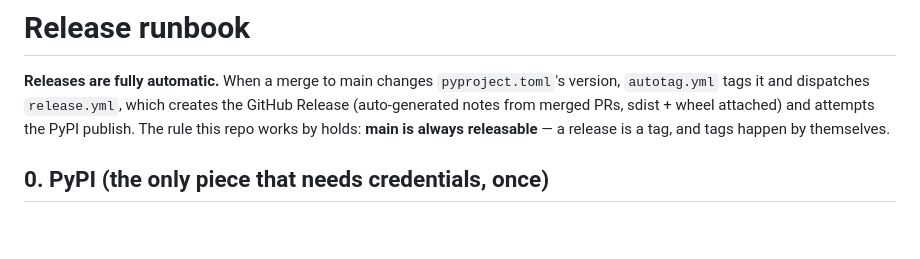
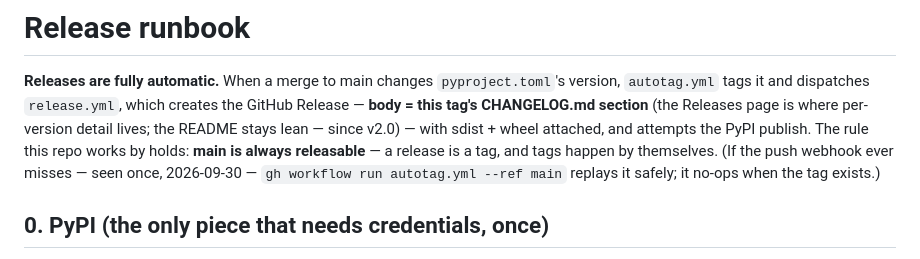
Before and after one commit to B1ueMu3ic4m/approximately, a Markdown page: docs/RELEASE.md, the part around the change. GitHub-like rendering; blank space fills up the shorter version.

Commit message:
runbook: the release body is the CHANGELOG section now, and the webhook-replay escape hatch (#341)

```diff
--- a/docs/RELEASE.md
+++ b/docs/RELEASE.md
@@ -2,10 +2,14 @@
 
 **Releases are fully automatic.** When a merge to main changes
 `pyproject.toml`'s version, `autotag.yml` tags it and dispatches
-`release.yml`, which creates the GitHub Release (auto-generated notes
-from merged PRs, sdist + wheel attached) and attempts the PyPI
-publish. The rule this repo works by holds: **main is always
-releasable** — a release is a tag, and tags happen by themselves.
+`release.yml`, which creates the GitHub Release — **body = this
+tag's CHANGELOG.md section** (the Releases page is where per-version
+detail lives; the README stays lean — since v2.0) — with sdist +
+wheel attached, and attempts the PyPI publish. The rule this repo
+works by holds: **main is always releasable** — a release is a tag,
+and tags happen by themselves. (If the push webhook ever misses —
+seen once, 2026-09-30 — `gh workflow run autotag.yml --ref main`
+replays it safely; it no-ops when the tag exists.)
 
 ## 0. PyPI (the only piece that needs credentials, once)
 
```
